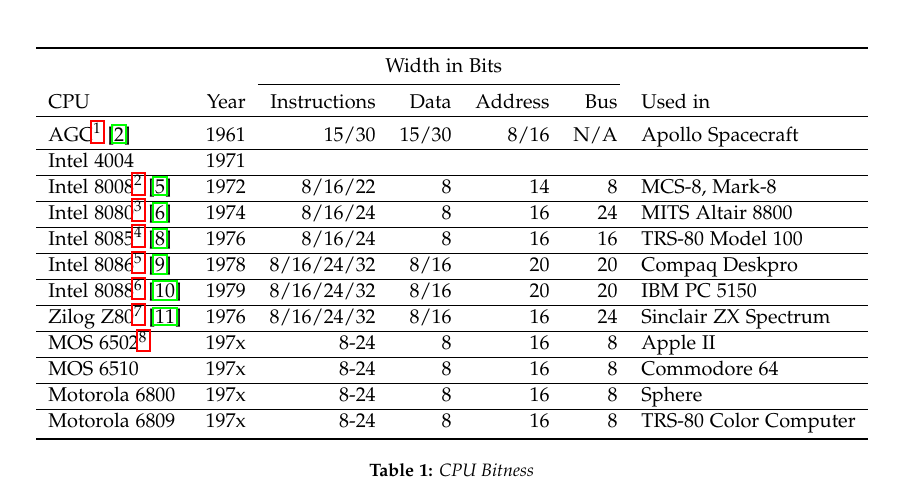
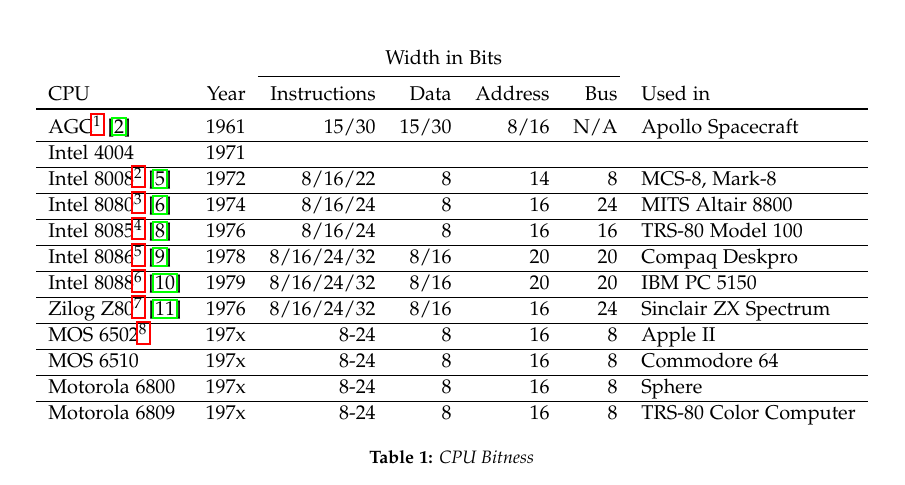
Before and after one commit to simonrupf/cpu-bitness, a LaTeX paper (src/cpu-bitness.tex): part of page 3 of 4, cut so that both start at the same text. Compiled offline with pdfLaTeX.

Commit message:
layout - don't overdue it on the table lines

```diff
--- a/src/cpu-bitness.tex
+++ b/src/cpu-bitness.tex
@@ -173,7 +173,6 @@
 \begin{table*}[h]
 \centering % Center table
 \begin{tabular}{lrrrrrl}
-\toprule
 &&\multicolumn{4}{c}{Width in Bits} \\
 \cmidrule(r){3-6}
 CPU & Year & Instructions & Data & Address & Bus & Used in \\
@@ -214,7 +213,6 @@
 Motorola 6800 & 197x & 8-24 & 8 & 16 & 8 & Sphere \\
 \hline
 Motorola 6809 & 197x & 8-24 & 8 & 16 & 8 & TRS-80 Color Computer \\
-\bottomrule
 \end{tabular}
 \caption{CPU Bitness}
 \label{tab:bitness}
```
Also changed, not shown: src/cpu-bitness.tex (2 more changed lines).
